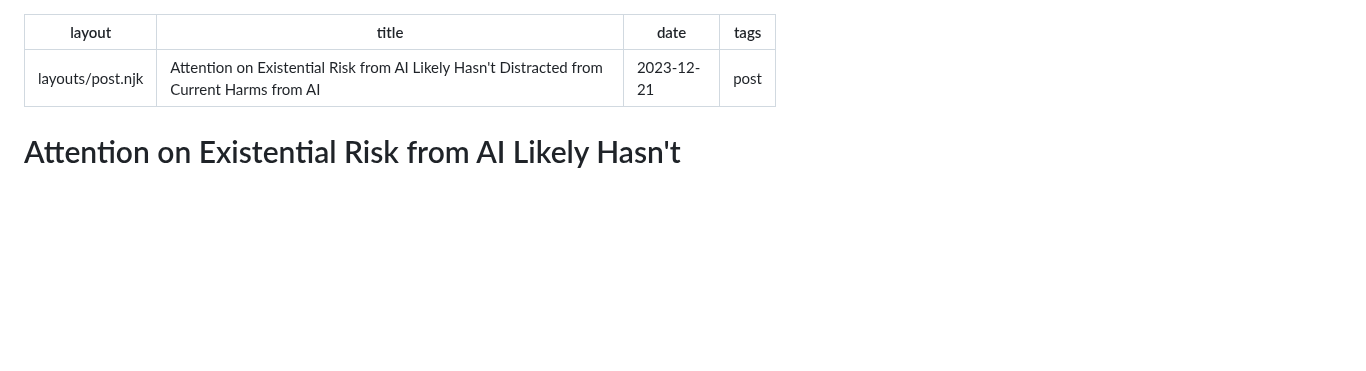
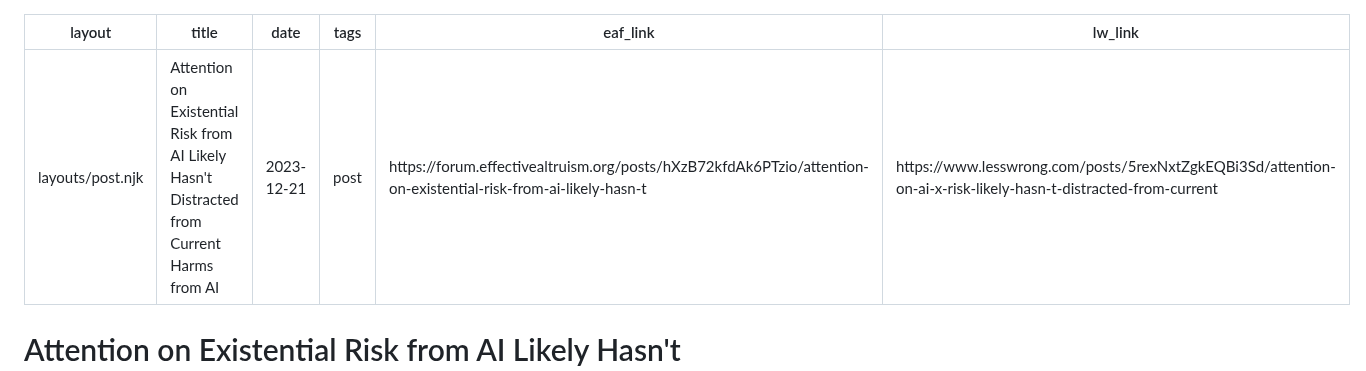
Before and after one commit to erwald/blog, a Markdown page: posts/attention-on-existential-risk-from-ai-likely-hasnt-distracted-from-current-harms-from-ai.md, the part around the change. Rendered like a GitHub page; blank space fills up the shorter version.

Commit message:
Add forum links to x-risk and ethics post

```diff
--- a/posts/attention-on-existential-risk-from-ai-likely-hasnt-distracted-from-current-harms-from-ai.md
+++ b/posts/attention-on-existential-risk-from-ai-likely-hasnt-distracted-from-current-harms-from-ai.md
@@ -3,6 +3,8 @@ layout: layouts/post.njk
 title: Attention on Existential Risk from AI Likely Hasn't Distracted from Current Harms from AI
 date: 2023-12-21
 tags: post
+eaf_link: https://forum.effectivealtruism.org/posts/hXzB72kfdAk6PTzio/attention-on-existential-risk-from-ai-likely-hasn-t
+lw_link: https://www.lesswrong.com/posts/5rexNxtZgkEQBi3Sd/attention-on-ai-x-risk-likely-hasn-t-distracted-from-current
 ---
 
 # Attention on Existential Risk from AI Likely Hasn't Distracted from Current Harms from AI
```
